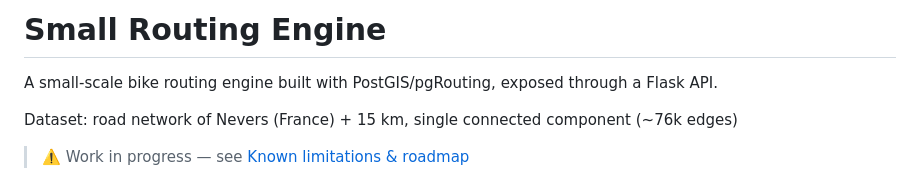
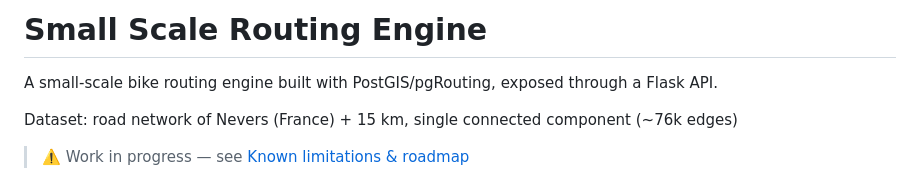
Before and after one commit to Marie-T-code/small_routing_engine, a Markdown page: readme.md, the part around the change. GitHub-like rendering.

Commit message:
Update project title to 'Small Scale Routing Engine'

```diff
--- a/readme.md
+++ b/readme.md
@@ -1,4 +1,4 @@
-# Small Routing Engine
+# Small Scale Routing Engine
 
 A small-scale bike routing engine built with PostGIS/pgRouting, exposed through a Flask API.
 
```
